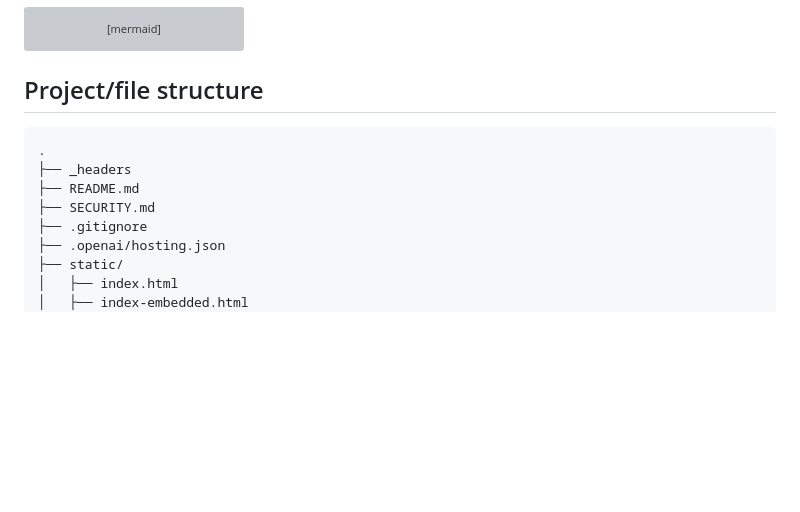
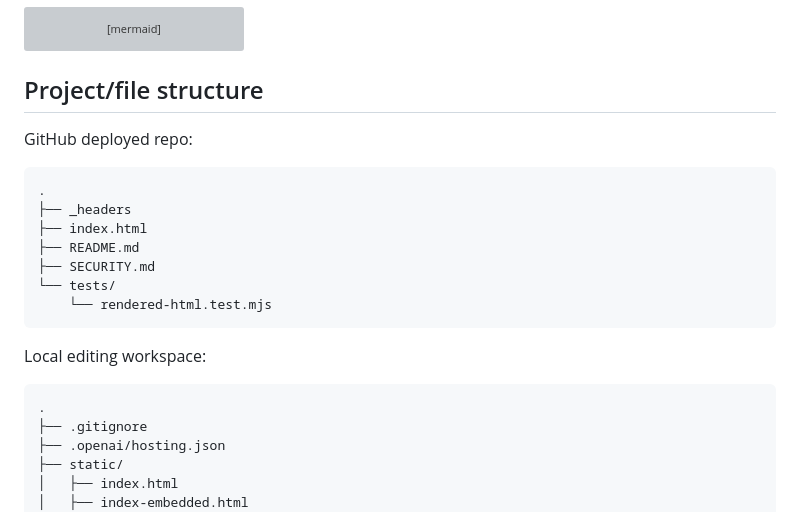
Before and after one commit to Gavin-Grass/nt-training, a Markdown page: SECURITY.md, the part around the change. GitHub-like rendering; blank space fills up the shorter version; grey boxes are pictures that could not be loaded.

Commit message:
Clarify security checklist structure

````diff
--- a/SECURITY.md
+++ b/SECURITY.md
@@ -68,11 +68,22 @@ flowchart TD
 
 ## Project/file structure
 
+GitHub deployed repo:
+
 ```text
 .
 ├── _headers
+├── index.html
 ├── README.md
 ├── SECURITY.md
+└── tests/
+    └── rendered-html.test.mjs
+```
+
+Local editing workspace:
+
+```text
+.
 ├── .gitignore
 ├── .openai/hosting.json
 ├── static/
````
